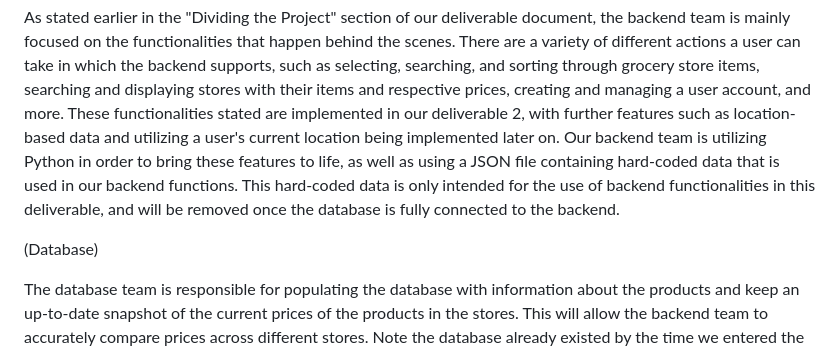
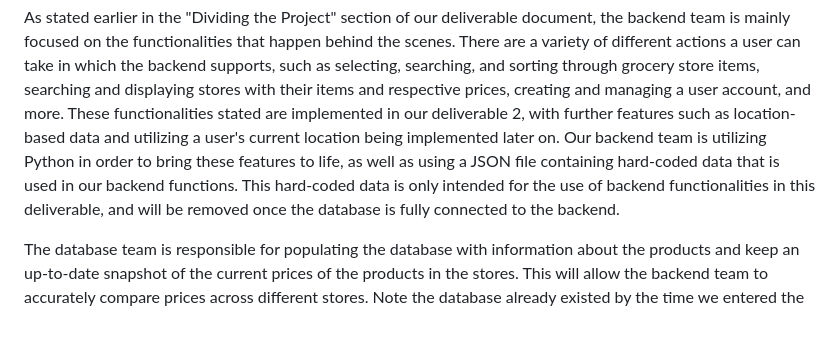
Before and after one commit to JiwooJiyof/penny_project, a Markdown page: deliverables/deliverable-2/deliverable-2.md, the part around the change. Rendered like a GitHub page; blank space fills up the shorter version.

Commit message:
formatting

```diff
--- a/deliverables/deliverable-2/deliverable-2.md
+++ b/deliverables/deliverable-2/deliverable-2.md
@@ -25,8 +25,6 @@ One paragraph for part(s) each sub-team is responsible for
 
 As stated earlier in the "Dividing the Project" section of our deliverable document, the backend team is mainly focused on the functionalities that happen behind the scenes. There are a variety of different actions a user can take in which the backend supports, such as selecting, searching, and sorting through grocery store items, searching and displaying stores with their items and respective prices, creating and managing a user account, and more. These functionalities stated are implemented in our deliverable 2, with further features such as location-based data and utilizing a user's current location being implemented later on. Our backend team is utilizing Python in order to bring these features to life, as well as using a JSON file containing hard-coded data that is used in our backend functions. This hard-coded data is only intended for the use of backend functionalities in this deliverable, and will be removed once the database is fully connected to the backend.
 
-(Database)
-
 The database team is responsible for populating the database with information
 about the products and keep an up-to-date snapshot of the current prices
 of the products in the stores. This will allow the backend team to accurately
```
